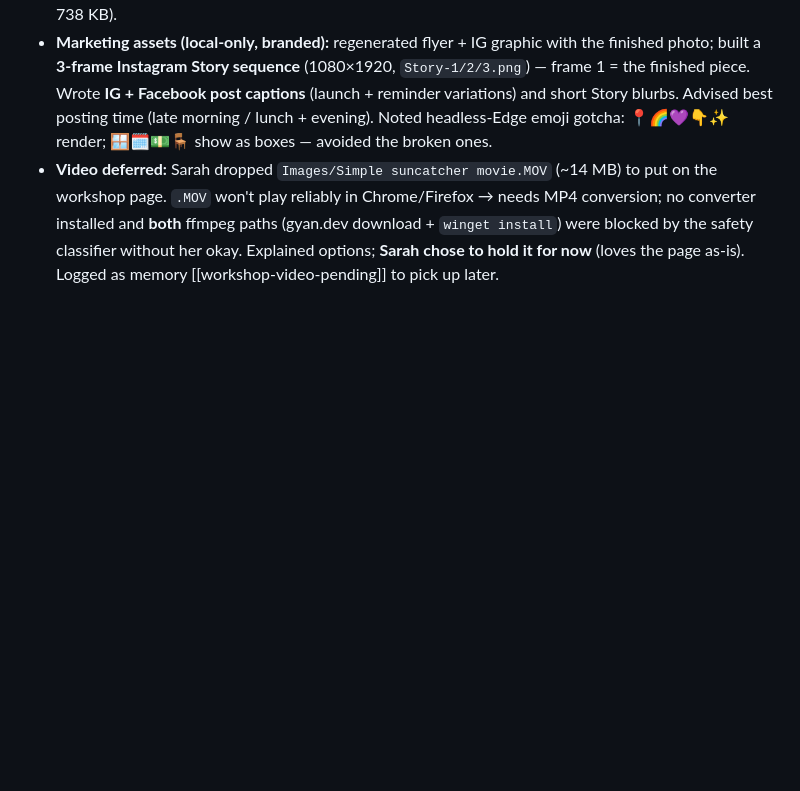
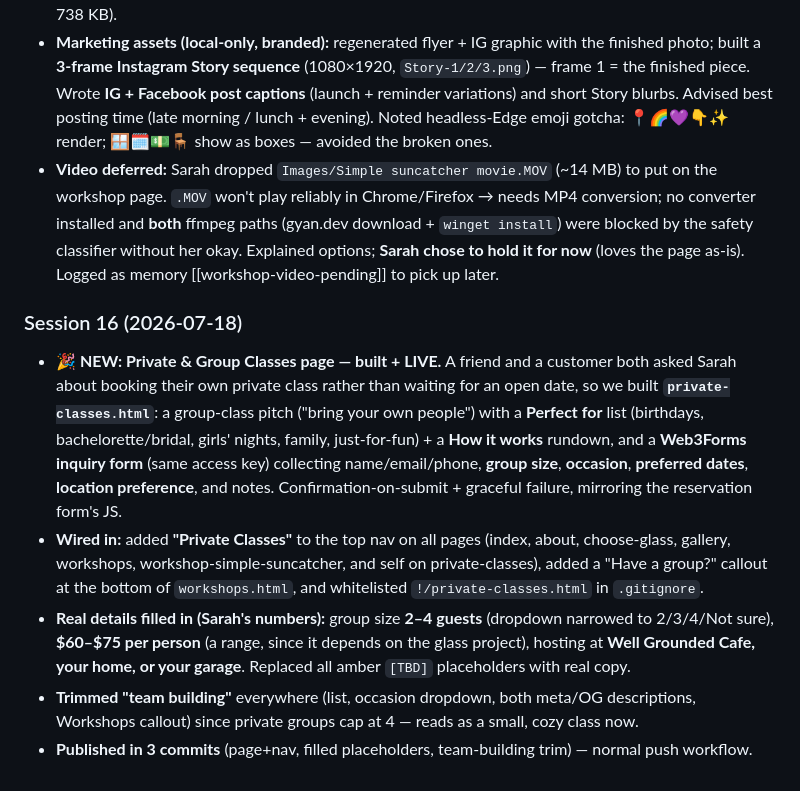
Before and after one commit to flylow3d/fluxandthread, a Markdown page: SESSION_LOG.md, the part around the change. GitHub-like rendering; blank space fills up the shorter version.

Commit message:
Log session 16: Private & Group Classes page
Add SESSION_LOG.md entry for the new private-classes.html work and note the
page in CLAUDE.md's status section.

Co-Authored-By: Claude Opus 4.8 (1M context) <noreply@anthropic.com>
Claude-Session: https://claude.ai/code/session_014VbmK9Q7kKraEYXkDgkKsr

```diff
--- a/SESSION_LOG.md
+++ b/SESSION_LOG.md
@@ -343,3 +343,20 @@
   **both** ffmpeg paths (gyan.dev download + `winget install`) were blocked by the safety classifier
   without her okay. Explained options; **Sarah chose to hold it for now** (loves the page as-is). Logged
   as memory [[workshop-video-pending]] to pick up later.
+
+### Session 16 (2026-07-18)
+- **🎉 NEW: Private & Group Classes page — built + LIVE.** A friend and a customer both asked Sarah about
+  booking their own private class rather than waiting for an open date, so we built **`private-classes.html`**:
+  a group-class pitch ("bring your own people") with a **Perfect for** list (birthdays, bachelorette/bridal,
+  girls' nights, family, just-for-fun) + a **How it works** rundown, and a **Web3Forms inquiry form** (same
+  access key) collecting name/email/phone, **group size**, **occasion**, **preferred dates**, **location
+  preference**, and notes. Confirmation-on-submit + graceful failure, mirroring the reservation form's JS.
+- **Wired in:** added **"Private Classes"** to the top nav on all pages (index, about, choose-glass, gallery,
+  workshops, workshop-simple-suncatcher, and self on private-classes), added a "Have a group?" callout at the
+  bottom of `workshops.html`, and whitelisted `!/private-classes.html` in `.gitignore`.
+- **Real details filled in (Sarah's numbers):** group size **2–4 guests** (dropdown narrowed to 2/3/4/Not sure),
+  **$60–$75 per person** (a range, since it depends on the glass project), hosting at **Well Grounded Cafe,
+  your home, or your garage**. Replaced all amber `[TBD]` placeholders with real copy.
+- **Trimmed "team building"** everywhere (list, occasion dropdown, both meta/OG descriptions, Workshops callout)
+  since private groups cap at 4 — reads as a small, cozy class now.
+- **Published in 3 commits** (page+nav, filled placeholders, team-building trim) — normal push workflow.
```
Also changed, not shown: CLAUDE.md (+6 -0 lines).
